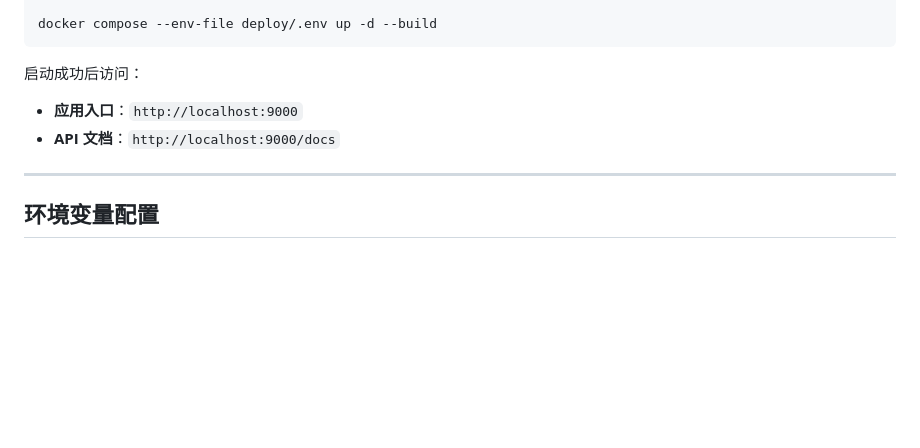
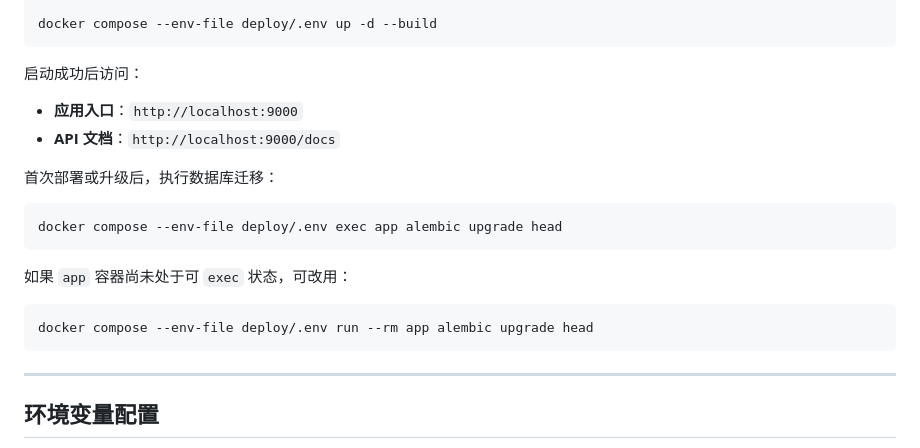
Before and after one commit to fengjikun/CCcode, a Markdown page: docs/docker-deployment.md, the part around one of its changes. Drawn GitHub-style; blank space fills up the shorter version.

````diff
--- a/docs/docker-deployment.md
+++ b/docs/docker-deployment.md
@@ -56,6 +59,18 @@ docker compose --env-file deploy/.env up -d --build
 启动成功后访问：
 - **应用入口**：`http://localhost:9000`
 - **API 文档**：`http://localhost:9000/docs`
+
+首次部署或升级后，执行数据库迁移：
+
+```bash
+docker compose --env-file deploy/.env exec app alembic upgrade head
+```
+
+如果 `app` 容器尚未处于可 `exec` 状态，可改用：
+
+```bash
+docker compose --env-file deploy/.env run --rm app alembic upgrade head
+```
 
 ---
 
````
Also changed, not shown: other parts of docs/docker-deployment.md (+23 -12 lines).
